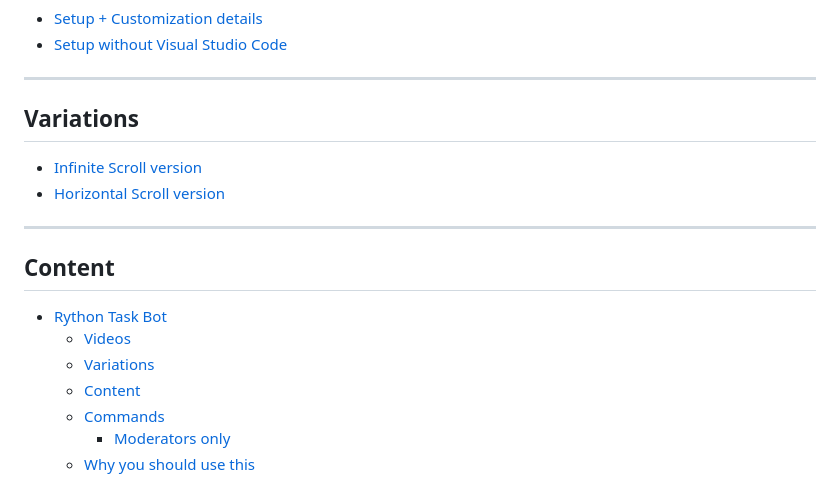
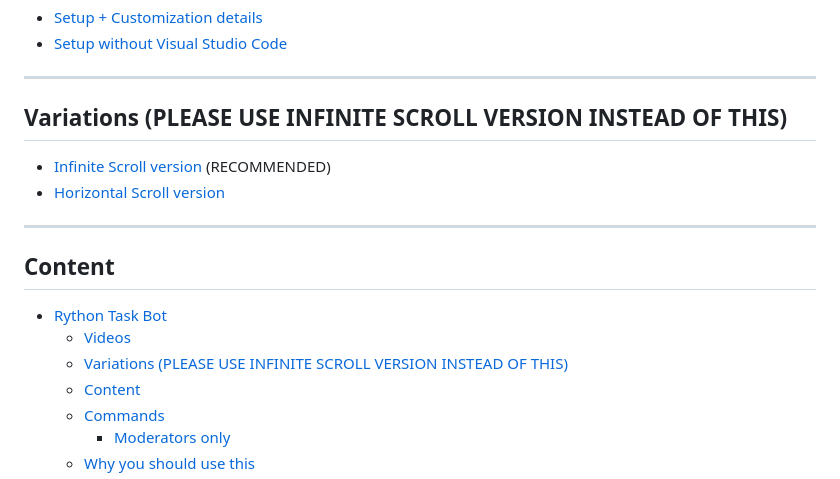
Before and after one commit to liyunze-coding/Chat-Task-Tic-Overlay, a Markdown page: README.md, the part around the change. Drawn GitHub-style.

```diff
--- a/README.md
+++ b/README.md
@@ -11,9 +11,9 @@
 
 ---
 
-## Variations
+## Variations (PLEASE USE INFINITE SCROLL VERSION INSTEAD OF THIS)
 
--   [Infinite Scroll version](https://github.com/liyunze-coding/chat-task-tic-overlay-infinity)
+-   [Infinite Scroll version](https://github.com/liyunze-coding/chat-task-tic-overlay-infinity) (RECOMMENDED)
 -   [Horizontal Scroll version](https://github.com/liyunze-coding/Chat-Task-Tic-Overlay-Horizontal)
 
 ---
@@ -24,7 +24,7 @@
 
 -   [Rython Task Bot](#rython-task-bot)
     -   [Videos](#videos)
-    -   [Variations](#variations)
+    -   [Variations (PLEASE USE INFINITE SCROLL VERSION INSTEAD OF THIS)](#variations-please-use-infinite-scroll-version-instead-of-this)
     -   [Content](#content)
     -   [Commands](#commands)
         -   [Moderators only](#moderators-only)
```
